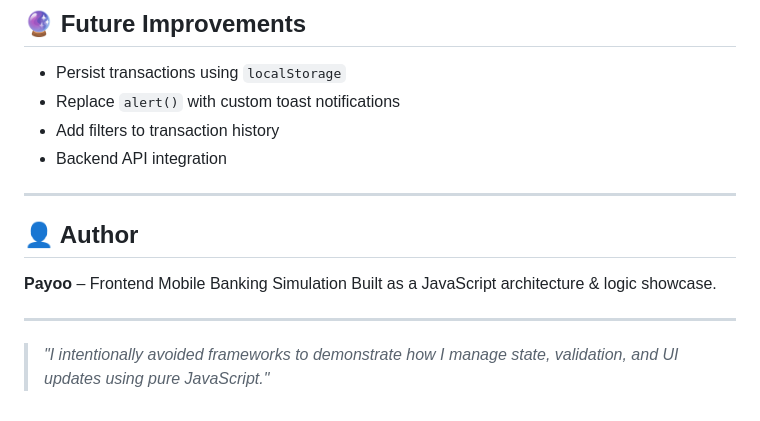
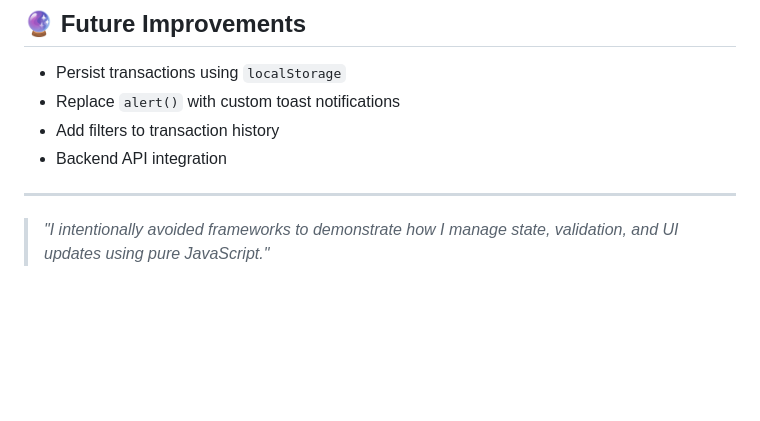
Before and after one commit to nilanjanajui/Payo-Mobile-Banking, a Markdown page: README.md, the part around the change. GitHub-like rendering; blank space fills up the shorter version.

Commit message:
Remove author information from README
Removed author section and related quotes from README.

```diff
--- a/README.md
+++ b/README.md
@@ -198,11 +198,4 @@ This project demonstrates **how the developer thinks**, not just how the UI look
 
 ---
 
-## 👤 Author
-
-**Payoo** – Frontend Mobile Banking Simulation
-Built as a JavaScript architecture & logic showcase.
-
----
-
 > *"I intentionally avoided frameworks to demonstrate how I manage state, validation, and UI updates using pure JavaScript."*
```
